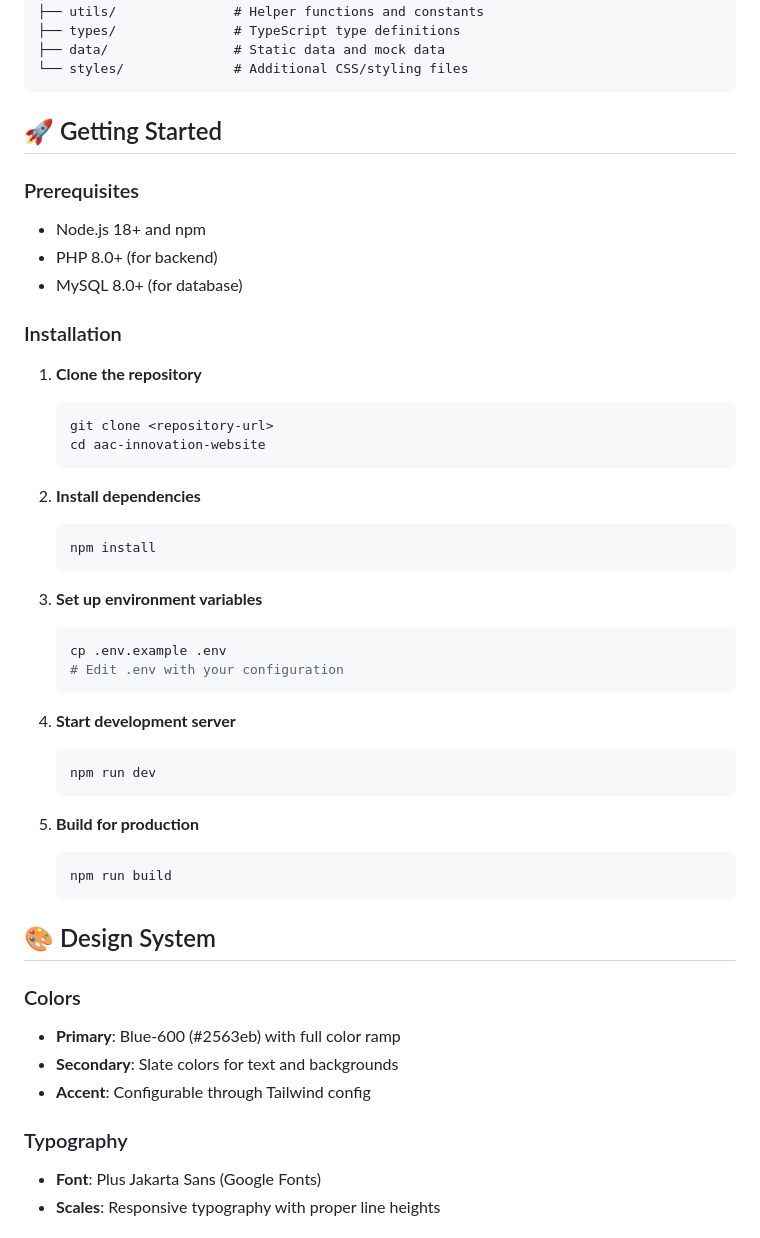
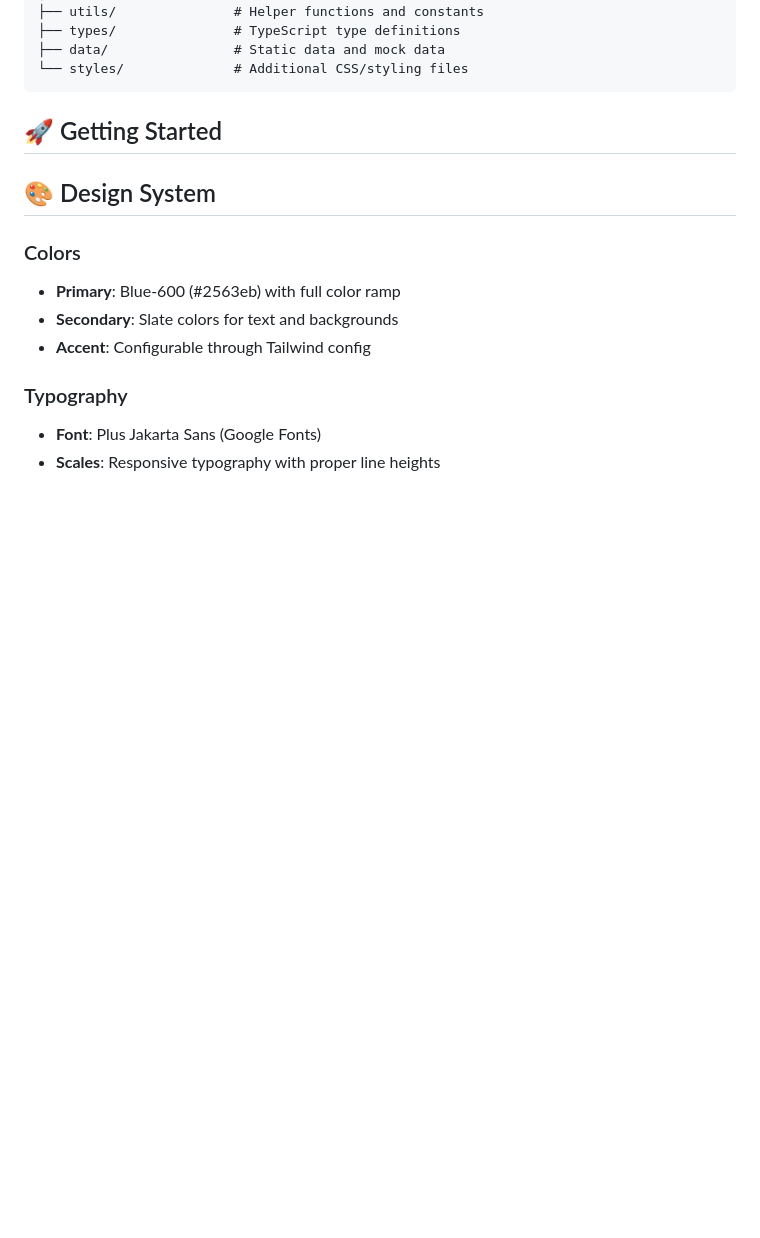
Before and after one commit to KabriAcid/aac_innovation, a Markdown page: README.md, the part around the change printed below. Rendered like a GitHub page; blank space fills up the shorter version.

````diff
--- a/README.md
+++ b/README.md
@@ -48,40 +48,6 @@ src/
 
 ## 🚀 Getting Started
 
-### Prerequisites
-- Node.js 18+ and npm
-- PHP 8.0+ (for backend)
-- MySQL 8.0+ (for database)
-
-### Installation
-
-1. **Clone the repository**
-   ```bash
-   git clone <repository-url>
-   cd aac-innovation-website
-   ```
-
-2. **Install dependencies**
-   ```bash
-   npm install
-   ```
-
-3. **Set up environment variables**
-   ```bash
-   cp .env.example .env
-   # Edit .env with your configuration
-   ```
-
-4. **Start development server**
-   ```bash
-   npm run dev
-   ```
-
-5. **Build for production**
-   ```bash
-   npm run build
-   ```
-
 ## 🎨 Design System
 
 ### Colors
````
Also changed, not shown: other parts of README.md (+0 -28 lines).
